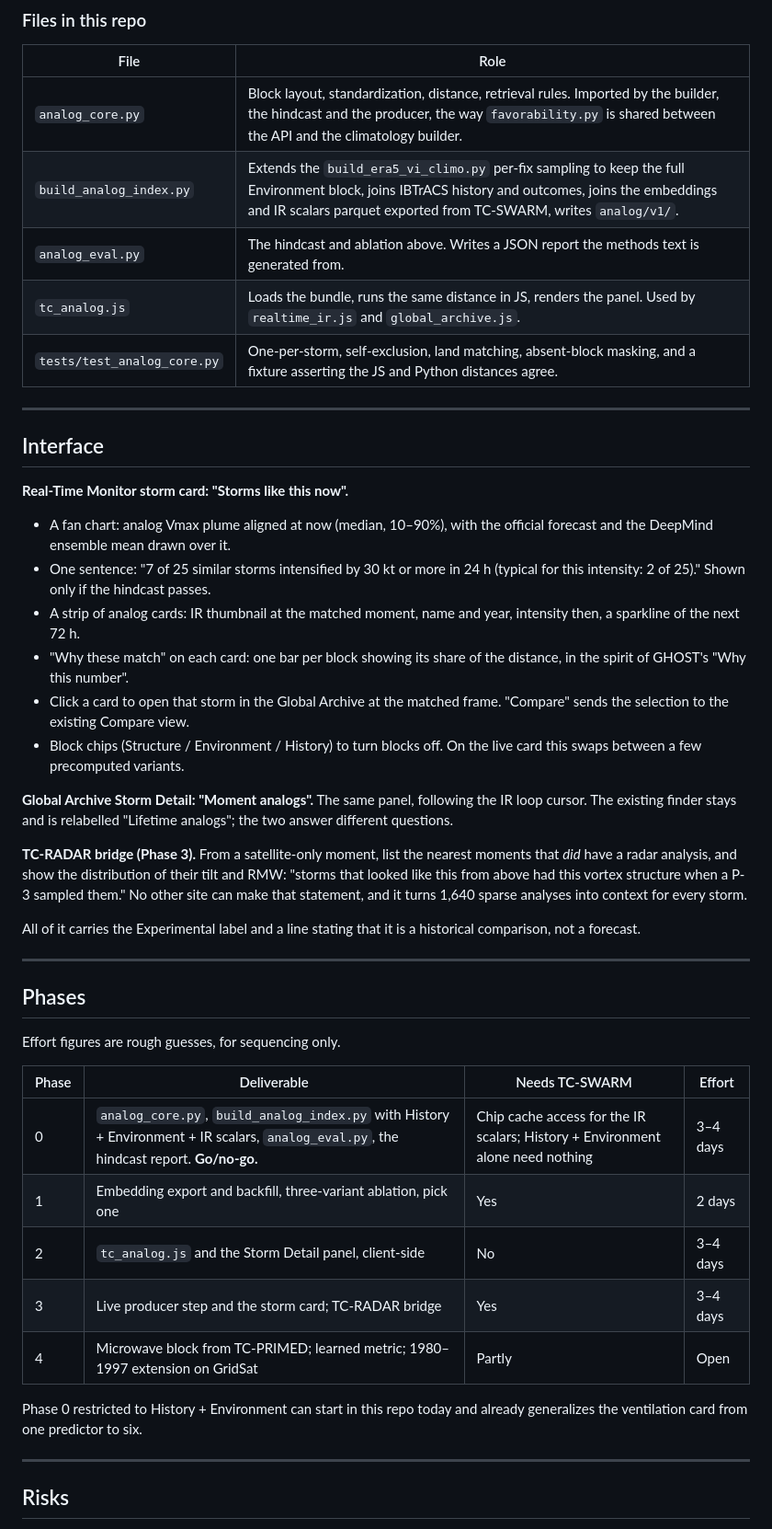
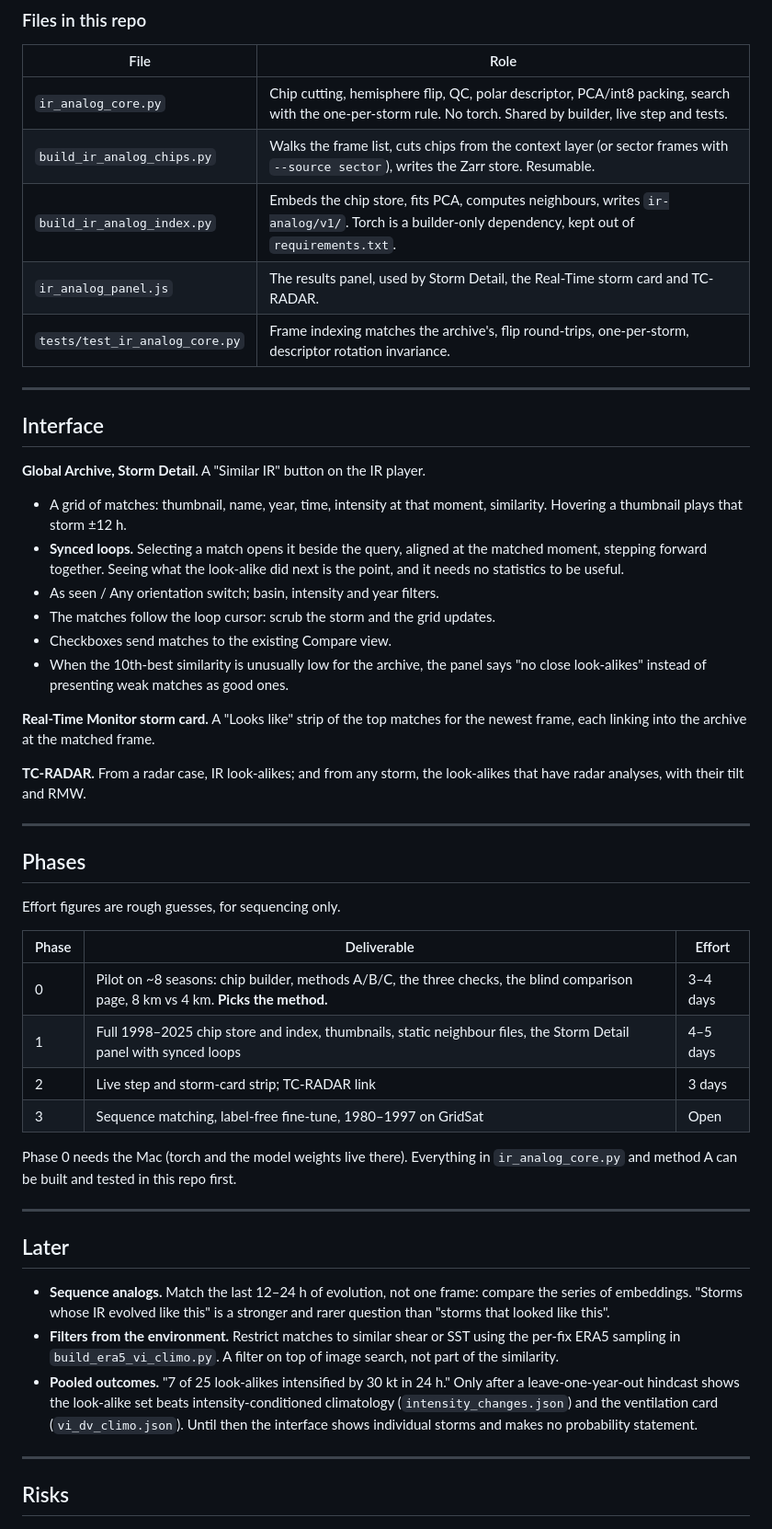
Before and after one commit to MichaelFischerWx/TC-ATLAS, a Markdown page: PLAN_ir_analog_finder.md, the part around one of its changes. Shown at 92% size. Drawn GitHub-style.

```diff
--- a/PLAN_ir_analog_finder.md
+++ b/PLAN_ir_analog_finder.md
@@ -210,43 +163,34 @@ can run on CPU in a job, which is a question for the TC-SWARM side.
 
 | File | Role |
 |---|---|
-| `analog_core.py` | Block layout, standardization, distance, retrieval rules. Imported by the builder, the hindcast and the producer, the way `favorability.py` is shared between the API and the climatology builder. |
-| `build_analog_index.py` | Extends the `build_era5_vi_climo.py` per-fix sampling to keep the full Environment block, joins IBTrACS history and outcomes, joins the embeddings and IR scalars parquet exported from TC-SWARM, writes `analog/v1/`. |
-| `analog_eval.py` | The hindcast and ablation above. Writes a JSON report the methods text is generated from. |
-| `tc_analog.js` | Loads the bundle, runs the same distance in JS, renders the panel. Used by `realtime_ir.js` and `global_archive.js`. |
-| `tests/test_analog_core.py` | One-per-storm, self-exclusion, land matching, absent-block masking, and a fixture asserting the JS and Python distances agree. |
+| `ir_analog_core.py` | Chip cutting, hemisphere flip, QC, polar descriptor, PCA/int8 packing, search with the one-per-storm rule. No torch. Shared by builder, live step and tests. |
+| `build_ir_analog_chips.py` | Walks the frame list, cuts chips from the context layer (or sector frames with `--source sector`), writes the Zarr store. Resumable. |
+| `build_ir_analog_index.py` | Embeds the chip store, fits PCA, computes neighbours, writes `ir-analog/v1/`. Torch is a builder-only dependency, kept out of `requirements.txt`. |
+| `ir_analog_panel.js` | The results panel, used by Storm Detail, the Real-Time storm card and TC-RADAR. |
+| `tests/test_ir_analog_core.py` | Frame indexing matches the archive's, flip round-trips, one-per-storm, descriptor rotation invariance. |
 
 ---
 
 ## Interface
 
-**Real-Time Monitor storm card: "Storms like this now".**
+**Global Archive, Storm Detail.** A "Similar IR" button on the IR player.
 
-* A fan chart: analog Vmax plume aligned at now (median, 10–90%), with the
-  official forecast and the DeepMind ensemble mean drawn over it.
-* One sentence: "7 of 25 similar storms intensified by 30 kt or more in 24 h
-  (typical for this intensity: 2 of 25)." Shown only if the hindcast passes.
-* A strip of analog cards: IR thumbnail at the matched moment, name and year,
-  intensity then, a sparkline of the next 72 h.
-* "Why these match" on each card: one bar per block showing its share of the
-  distance, in the spirit of GHOST's "Why this number".
-* Click a card to open that storm in the Global Archive at the matched frame.
-  "Compare" sends the selection to the existing Compare view.
-* Block chips (Structure / Environment / History) to turn blocks off. On the
-  live card this swaps between a few precomputed variants.
+* A grid of matches: thumbnail, name, year, time, intensity at that moment,
+  similarity. Hovering a thumbnail plays that storm ±12 h.
+* **Synced loops.** Selecting a match opens it beside the query, aligned at the
+  matched moment, stepping forward together. Seeing what the look-alike did
+  next is the point, and it needs no statistics to be useful.
+* As seen / Any orientation switch; basin, intensity and year filters.
+* The matches follow the loop cursor: scrub the storm and the grid updates.
+* Checkboxes send matches to the existing Compare view.
+* When the 10th-best similarity is unusually low for the archive, the panel says
+  "no close look-alikes" instead of presenting weak matches as good ones.
 
-**Global Archive Storm Detail: "Moment analogs".** The same panel, following the
-IR loop cursor. The existing finder stays and is relabelled "Lifetime analogs";
-the two answer different questions.
+**Real-Time Monitor storm card.** A "Looks like" strip of the top matches for
+the newest frame, each linking into the archive at the matched frame.
 
-**TC-RADAR bridge (Phase 3).** From a satellite-only moment, list the nearest
-moments that *did* have a radar analysis, and show the distribution of their
-tilt and RMW: "storms that looked like this from above had this vortex structure
-when a P-3 sampled them." No other site can make that statement, and it turns
-1,640 sparse analyses into context for every storm.
-
-All of it carries the Experimental label and a line stating that it is a
-historical comparison, not a forecast.
+**TC-RADAR.** From a radar case, IR look-alikes; and from any storm, the
+look-alikes that have radar analyses, with their tilt and RMW.
 
 ---
 
@@ -254,16 +198,31 @@ historical comparison, not a forecast.
 
 Effort figures are rough guesses, for sequencing only.
 
-| Phase | Deliverable | Needs TC-SWARM | Effort |
-|---|---|---|---|
-| 0 | `analog_core.py`, `build_analog_index.py` with History + Environment + IR scalars, `analog_eval.py`, the hindcast report. **Go/no-go.** | Chip cache access for the IR scalars; History + Environment alone need nothing | 3–4 days |
-| 1 | Embedding export and backfill, three-variant ablation, pick one | Yes | 2 days |
-| 2 | `tc_analog.js` and the Storm Detail panel, client-side | No | 3–4 days |
-| 3 | Live producer step and the storm card; TC-RADAR bridge | Yes | 3–4 days |
-| 4 | Microwave block from TC-PRIMED; learned metric; 1980–1997 extension on GridSat | Partly | Open |
+| Phase | Deliverable | Effort |
+|---|---|---|
+| 0 | Pilot on ~8 seasons: chip builder, methods A/B/C, the three checks, the blind comparison page, 8 km vs 4 km. **Picks the method.** | 3–4 days |
+| 1 | Full 1998–2025 chip store and index, thumbnails, static neighbour files, the Storm Detail panel with synced loops | 4–5 days |
+| 2 | Live step and storm-card strip; TC-RADAR link | 3 days |
+| 3 | Sequence matching, label-free fine-tune, 1980–1997 on GridSat | Open |
 
-Phase 0 restricted to History + Environment can start in this repo today and
-already generalizes the ventilation card from one predictor to six.
+Phase 0 needs the Mac (torch and the model weights live there). Everything in
+`ir_analog_core.py` and method A can be built and tested in this repo first.
+
+---
+
+## Later
+
+* **Sequence analogs.** Match the last 12–24 h of evolution, not one frame:
+  compare the series of embeddings. "Storms whose IR evolved like this" is a
+  stronger and rarer question than "storms that looked like this".
+* **Filters from the environment.** Restrict matches to similar shear or SST
+  using the per-fix ERA5 sampling in `build_era5_vi_climo.py`. A filter on top
+  of image search, not part of the similarity.
+* **Pooled outcomes.** "7 of 25 look-alikes intensified by 30 kt in 24 h." Only
+  after a leave-one-year-out hindcast shows the look-alike set beats
+  intensity-conditioned climatology (`intensity_changes.json`) and the
+  ventilation card (`vi_dv_climo.json`). Until then the interface shows
+  individual storms and makes no probability statement.
 
 ---
 
```
Also changed, not shown: other parts of PLAN_ir_analog_finder.md (+144 -193 lines).
